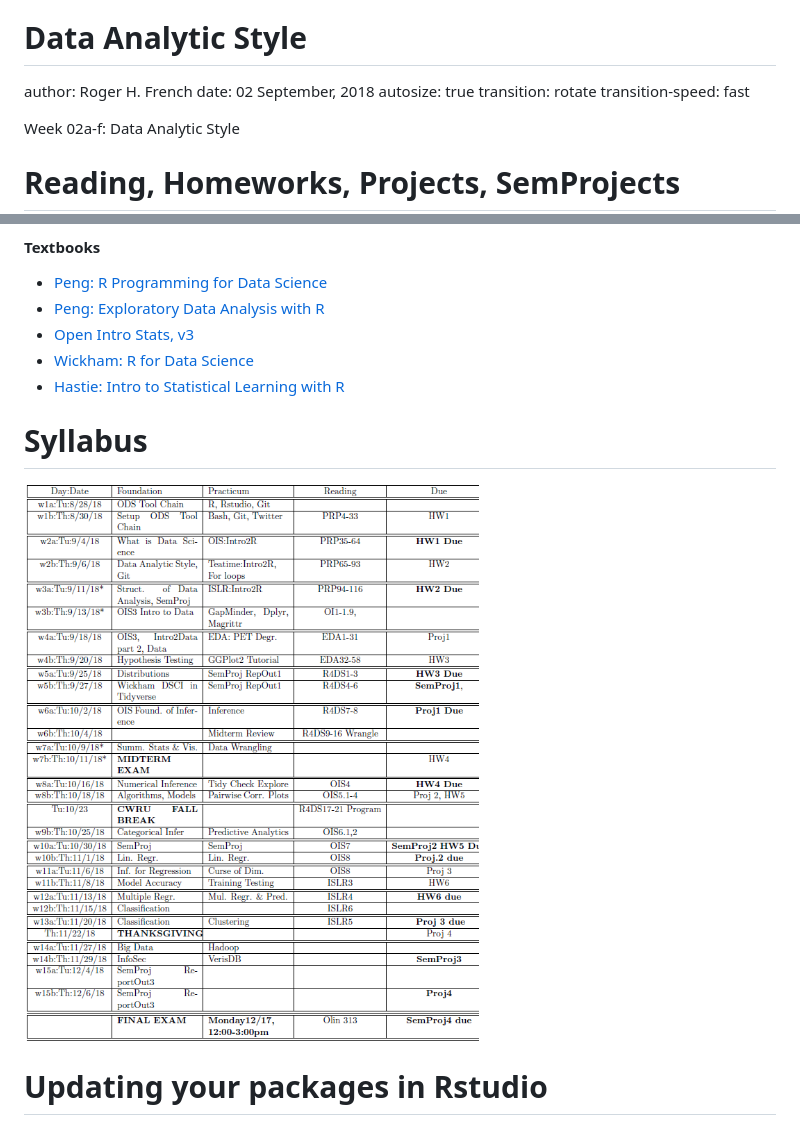
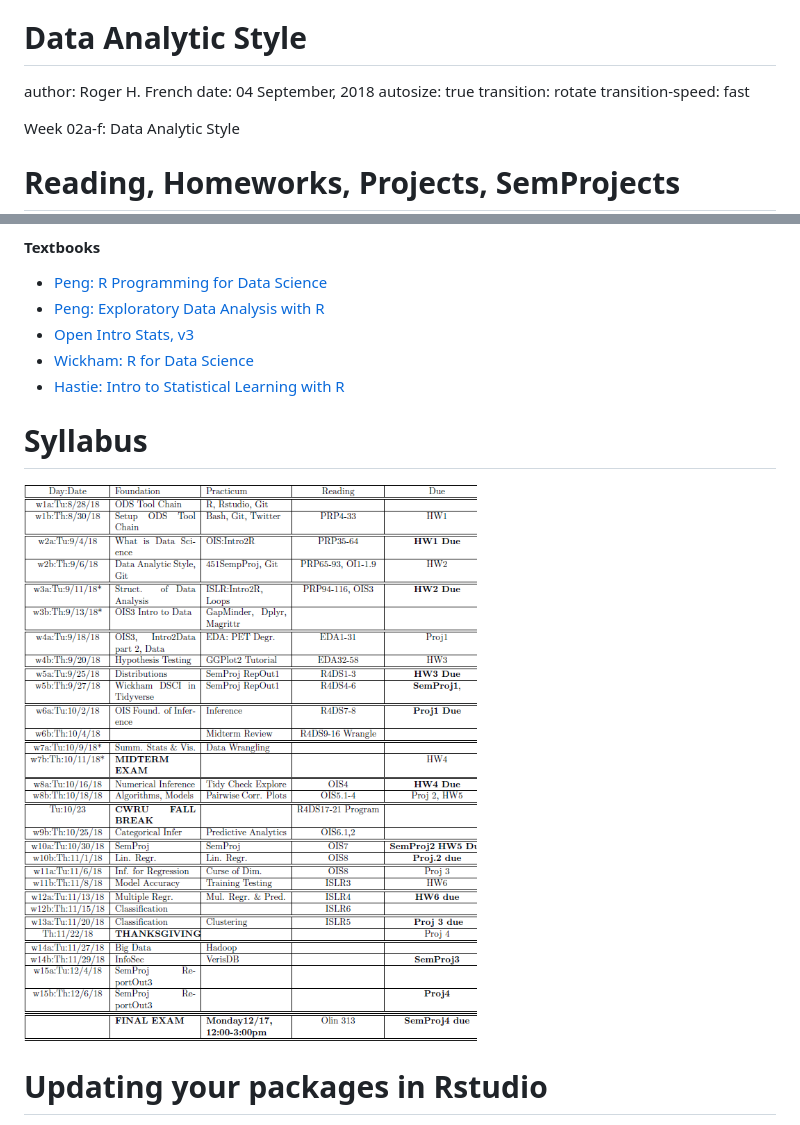
Before and after one commit to anishmitra9666/18f-dsci351-351m-451-axm949, a Markdown page: 2-class/1808-351-351m-451-w03a-f-DataAnalyticStyle.md, 2 parts joined by grey strips. Rendered like a GitHub page; pictures changed too: 2-class/figs/syllabus.png.

Commit message:
updates and HW2

```diff
--- a/2-class/1808-351-351m-451-w03a-f-DataAnalyticStyle.md
+++ b/2-class/1808-351-351m-451-w03a-f-DataAnalyticStyle.md
@@ -3,7 +3,7 @@ CWRU DSCI351-451 EDA:
 Data Analytic Style
 ========================================================
 author: Roger H. French
-date: 02 September, 2018
+date: 04 September, 2018
 autosize: true
 transition: rotate
 transition-speed: fast
```
Also changed, not shown: 8 other files.
